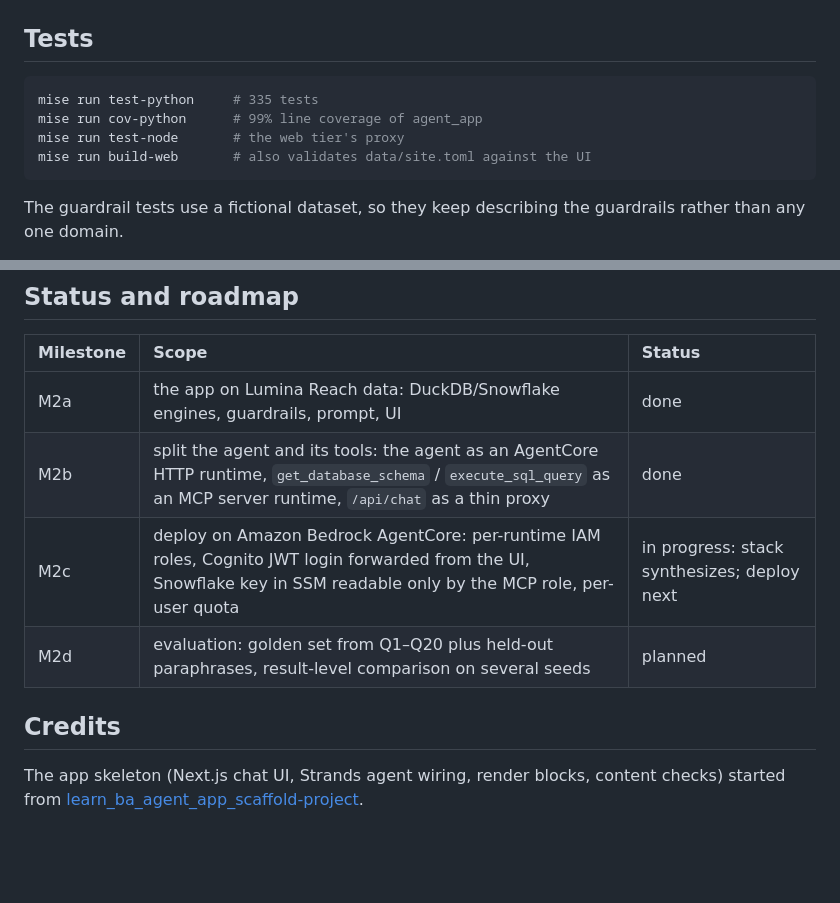
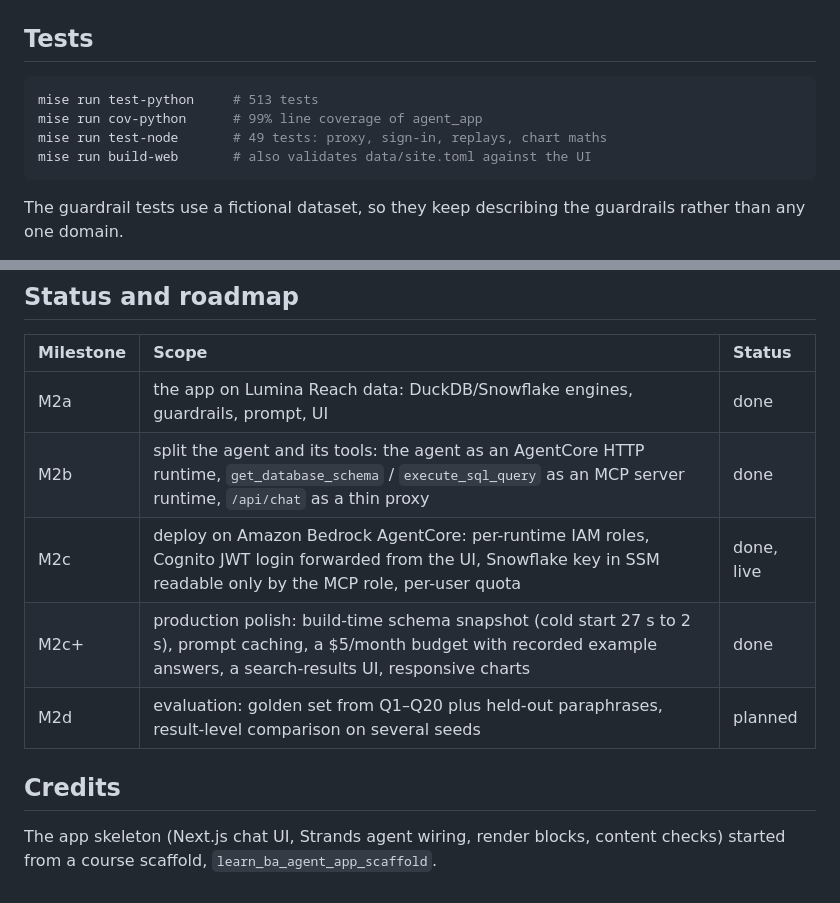
Before and after one commit to evelindsayyy/lumina_reach_analytics_agent-project, a Markdown page: README.md, 2 parts joined by grey strips. Drawn GitHub-style; blank space fills up the shorter version.

````diff
--- a/README.md
+++ b/README.md
@@ -168,9 +203,9 @@ mise run ac-record-demos       # record the example answers (spends ~12 question
 ## Tests
 
 ```bash
-mise run test-python     # 335 tests
+mise run test-python     # 513 tests
 mise run cov-python      # 99% line coverage of agent_app
-mise run test-node       # the web tier's proxy
+mise run test-node       # 49 tests: proxy, sign-in, replays, chart maths
 mise run build-web       # also validates data/site.toml against the UI
 ```
 
@@ -183,11 +218,12 @@ guardrails rather than any one domain.
 | :--- | :--- | :--- |
 | M2a | the app on Lumina Reach data: DuckDB/Snowflake engines, guardrails, prompt, UI | done |
 | M2b | split the agent and its tools: the agent as an AgentCore HTTP runtime, `get_database_schema` / `execute_sql_query` as an MCP server runtime, `/api/chat` as a thin proxy | done |
-| M2c | deploy on Amazon Bedrock AgentCore: per-runtime IAM roles, Cognito JWT login forwarded from the UI, Snowflake key in SSM readable only by the MCP role, per-user quota | in progress: stack synthesizes; deploy next |
+| M2c | deploy on Amazon Bedrock AgentCore: per-runtime IAM roles, Cognito JWT login forwarded from the UI, Snowflake key in SSM readable only by the MCP role, per-user quota | done, live |
+| M2c+ | production polish: build-time schema snapshot (cold start 27 s to 2 s), prompt caching, a $5/month budget with recorded example answers, a search-results UI, responsive charts | done |
 | M2d | evaluation: golden set from Q1–Q20 plus held-out paraphrases, result-level comparison on several seeds | planned |
 
 ## Credits
 
 The app skeleton (Next.js chat UI, Strands agent wiring,
-render blocks, content checks) started from
-[learn_ba_agent_app_scaffold-project](https://github.com/evelindsayyy/learn_ba_agent_app_scaffold-project).
+render blocks, content checks) started from a course scaffold,
+`learn_ba_agent_app_scaffold`.
````
Also changed, not shown: other parts of README.md (+35 -0 lines), docs/images/home.png (added).
